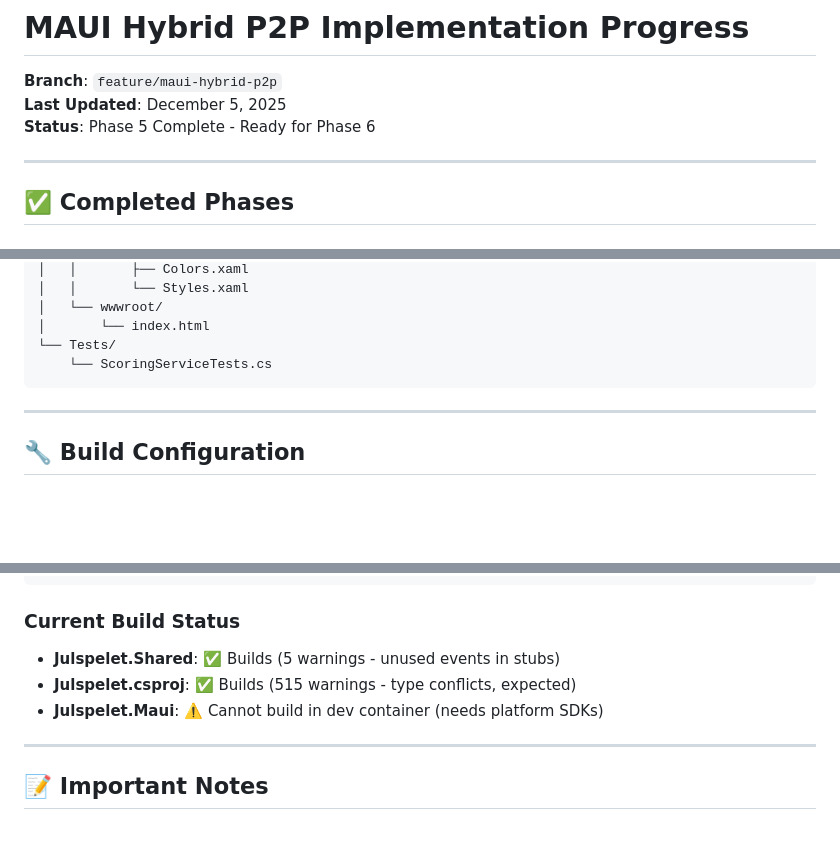
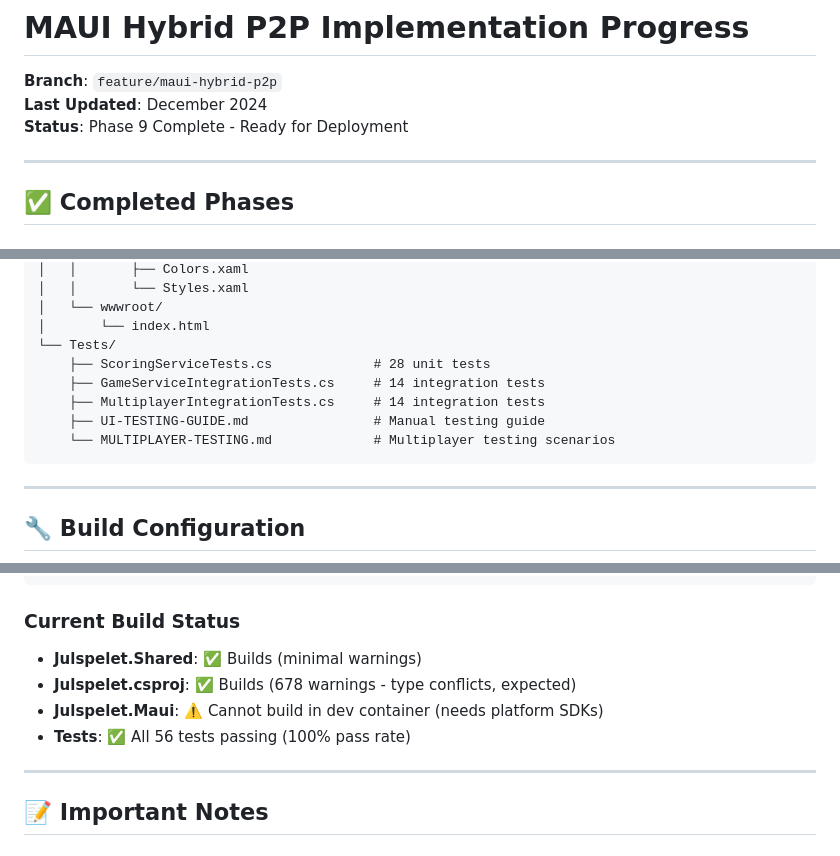
Before and after one commit to henrikcrepido/julspelet-demo, a Markdown page: PROGRESS.md, 3 parts joined by grey strips. GitHub-like rendering; blank space fills up the shorter version.

````diff
--- a/PROGRESS.md
+++ b/PROGRESS.md
@@ -1,8 +1,8 @@
 # MAUI Hybrid P2P Implementation Progress
 
 **Branch**: `feature/maui-hybrid-p2p`
-**Last Updated**: December 5, 2025
-**Status**: Phase 5 Complete - Ready for Phase 6
+**Last Updated**: December 2024
+**Status**: Phase 9 Complete - Ready for Deployment
 
 ---
 
@@ -338,7 +415,11 @@ julspelet-demo/
 │   └── wwwroot/
 │       └── index.html
 └── Tests/
-    └── ScoringServiceTests.cs
+    ├── ScoringServiceTests.cs             # 28 unit tests
+    ├── GameServiceIntegrationTests.cs     # 14 integration tests
+    ├── MultiplayerIntegrationTests.cs     # 14 integration tests
+    ├── UI-TESTING-GUIDE.md                # Manual testing guide
+    └── MULTIPLAYER-TESTING.md             # Multiplayer testing scenarios
 ```
 
 ---
@@ -355,9 +436,10 @@ julspelet-demo/
 ```
 
 ### Current Build Status
-- **Julspelet.Shared**: ✅ Builds (5 warnings - unused events in stubs)
-- **Julspelet.csproj**: ✅ Builds (515 warnings - type conflicts, expected)
+- **Julspelet.Shared**: ✅ Builds (minimal warnings)
+- **Julspelet.csproj**: ✅ Builds (678 warnings - type conflicts, expected)
 - **Julspelet.Maui**: ⚠️ Cannot build in dev container (needs platform SDKs)
+- **Tests**: ✅ All 56 tests passing (100% pass rate)
 
 ---
 
````
Also changed, not shown: other parts of PROGRESS.md (+104 -23 lines).
